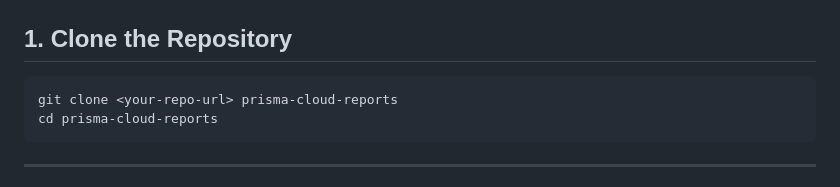
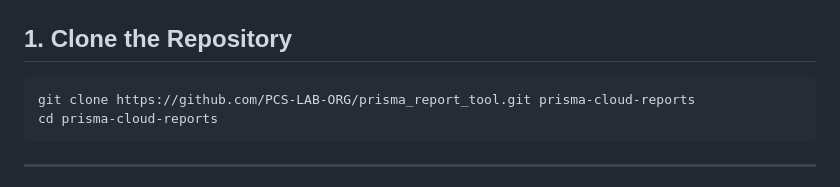
Before and after one commit to PCS-LAB-ORG/prisma_report_tool, a Markdown page: README.md, the part around the change. Rendered like a GitHub page.

````diff
--- a/README.md
+++ b/README.md
@@ -15,7 +15,7 @@ A self-hosted dashboard for tracking vulnerabilities, compliance, and scan histo
 ## 1. Clone the Repository
 
 ```bash
-git clone <your-repo-url> prisma-cloud-reports
+git clone https://github.com/PCS-LAB-ORG/prisma_report_tool.git prisma-cloud-reports
 cd prisma-cloud-reports
 ```
 
````
